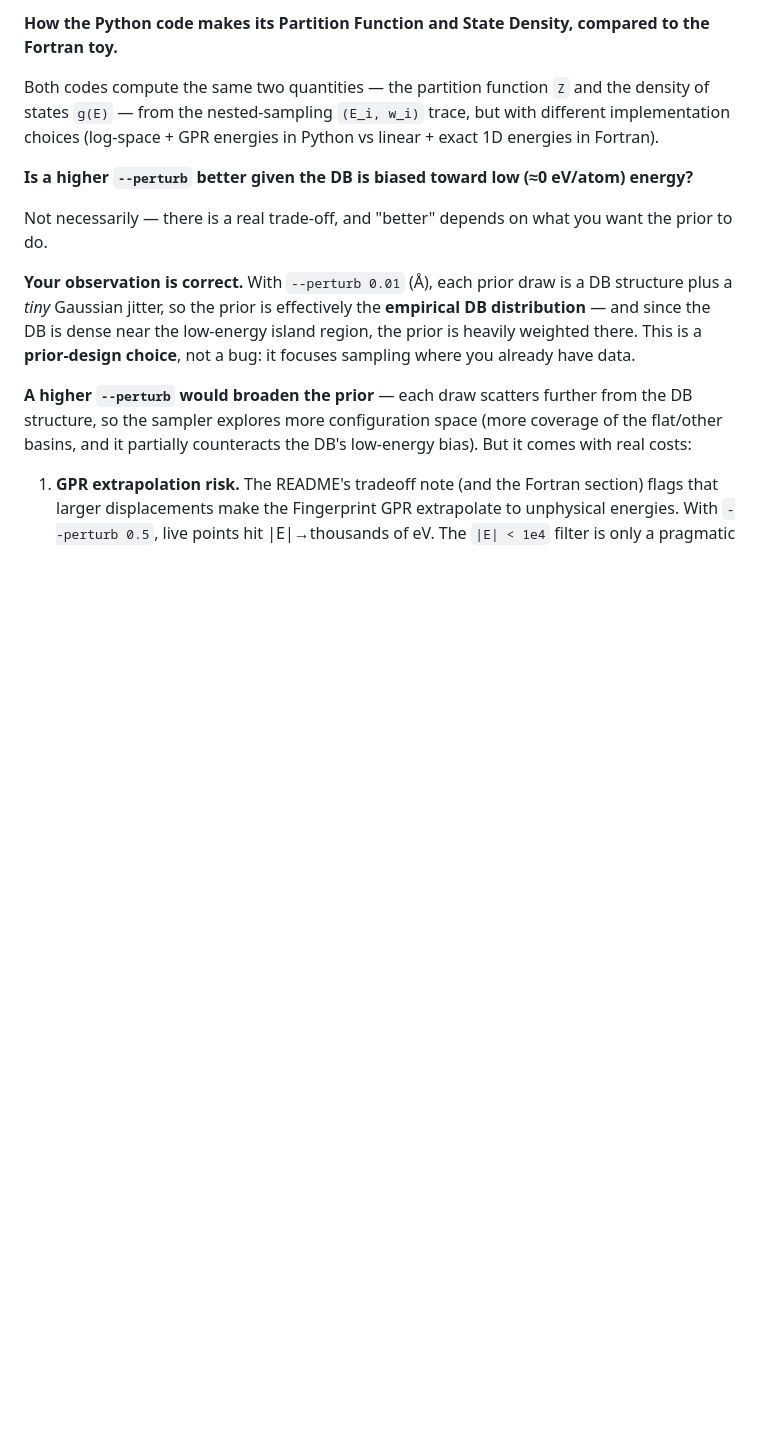
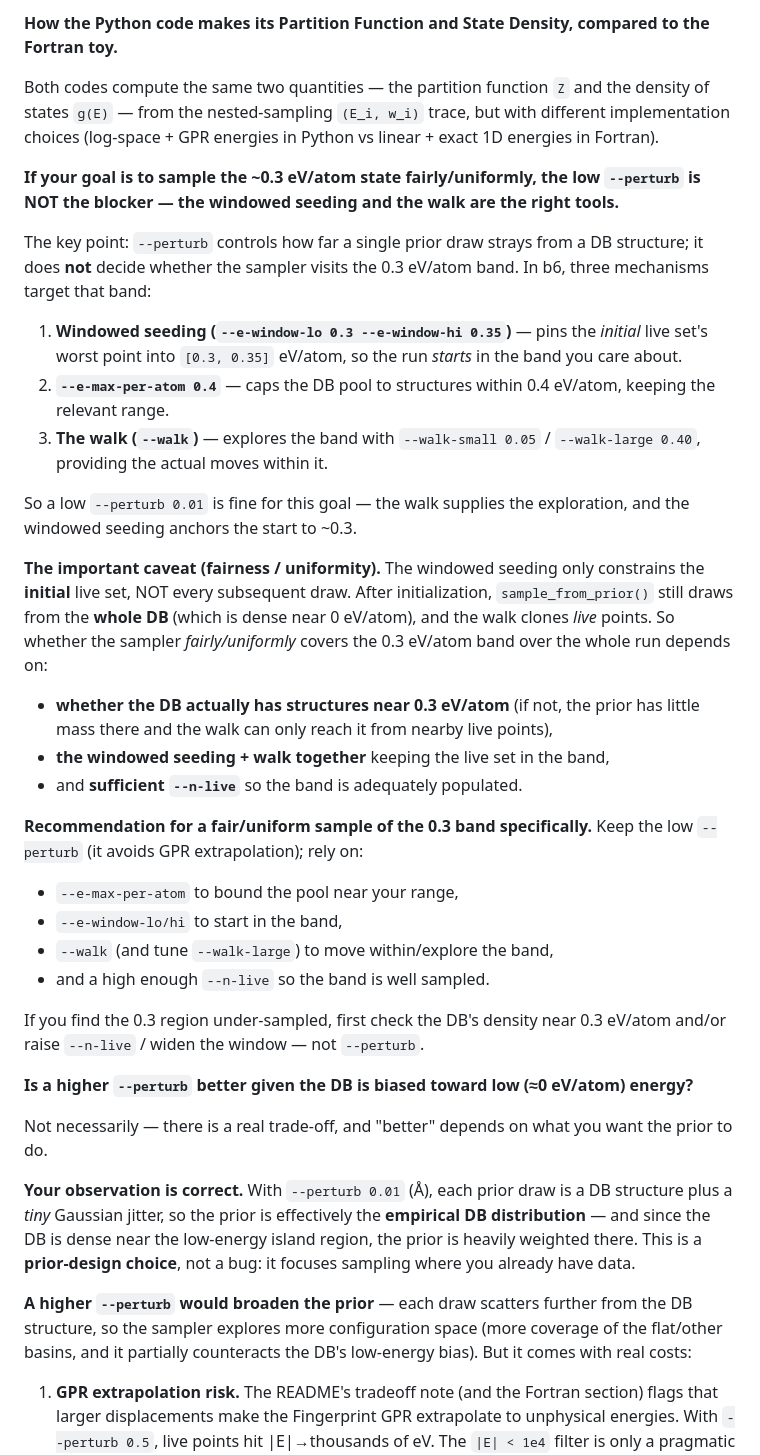
Before and after one commit to andim53/phd_research_v2, a Markdown page: _run/b_nestedsampling/README.md, the part around the change. Drawn GitHub-style; blank space fills up the shorter version.

Commit message:
b_nestedsampling: README - answer sample-0.3-band-goal Notes block

```diff
--- a/_run/b_nestedsampling/README.md
+++ b/_run/b_nestedsampling/README.md
@@ -1333,6 +1333,44 @@ Fortran toy.**
 Both codes compute the same two quantities — the partition function `Z` and the density of
 states `g(E)` — from the nested-sampling `(E_i, w_i)` trace, but with different implementation
 choices (log-space + GPR energies in Python vs linear + exact 1D energies in Fortran).
+
+**If your goal is to sample the ~0.3 eV/atom state fairly/uniformly, the low `--perturb` is
+NOT the blocker — the windowed seeding and the walk are the right tools.**
+
+The key point: `--perturb` controls how far a single prior draw strays from a DB structure; it
+does **not** decide whether the sampler visits the 0.3 eV/atom band. In b6, three mechanisms
+target that band:
+
+1. **Windowed seeding (`--e-window-lo 0.3 --e-window-hi 0.35`)** — pins the *initial* live set's
+   worst point into `[0.3, 0.35]` eV/atom, so the run *starts* in the band you care about.
+2. **`--e-max-per-atom 0.4`** — caps the DB pool to structures within 0.4 eV/atom, keeping the
+   relevant range.
+3. **The walk (`--walk`)** — explores the band with `--walk-small 0.05` / `--walk-large 0.40`,
+   providing the actual moves within it.
+
+So a low `--perturb 0.01` is fine for this goal — the walk supplies the exploration, and the
+windowed seeding anchors the start to ~0.3.
+
+**The important caveat (fairness / uniformity).** The windowed seeding only constrains the
+**initial** live set, NOT every subsequent draw. After initialization, `sample_from_prior()`
+still draws from the **whole DB** (which is dense near 0 eV/atom), and the walk clones *live*
+points. So whether the sampler *fairly/uniformly* covers the 0.3 eV/atom band over the whole run
+depends on:
+- **whether the DB actually has structures near 0.3 eV/atom** (if not, the prior has little mass
+  there and the walk can only reach it from nearby live points),
+- **the windowed seeding + walk together** keeping the live set in the band,
+- and **sufficient `--n-live`** so the band is adequately populated.
+
+**Recommendation for a fair/uniform sample of the 0.3 band specifically.** Keep the low
+`--perturb` (it avoids GPR extrapolation); rely on:
+- `--e-max-per-atom` to bound the pool near your range,
+- `--e-window-lo/hi` to start in the band,
+- `--walk` (and tune `--walk-large`) to move within/explore the band,
+- and a high enough `--n-live` so the band is well sampled.
+
+If you find the 0.3 region under-sampled, first check the DB's density near 0.3 eV/atom and/or
+raise `--n-live` / widen the window — not `--perturb`.
+
 
 **Is a higher `--perturb` better given the DB is biased toward low (≈0 eV/atom) energy?**
 
```
Also changed, not shown: _run/b_nestedsampling/LOG.md (+23 -0 lines).
